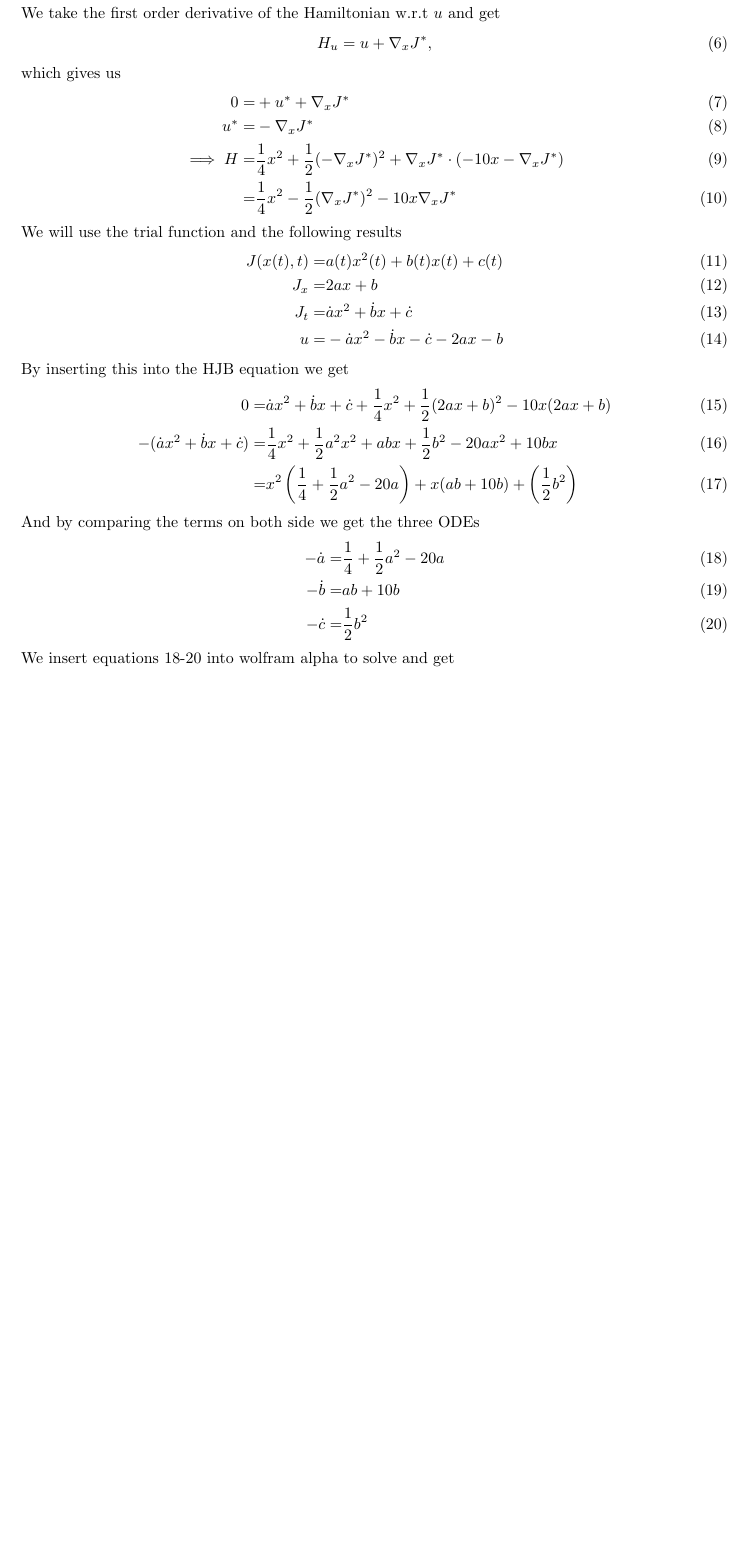
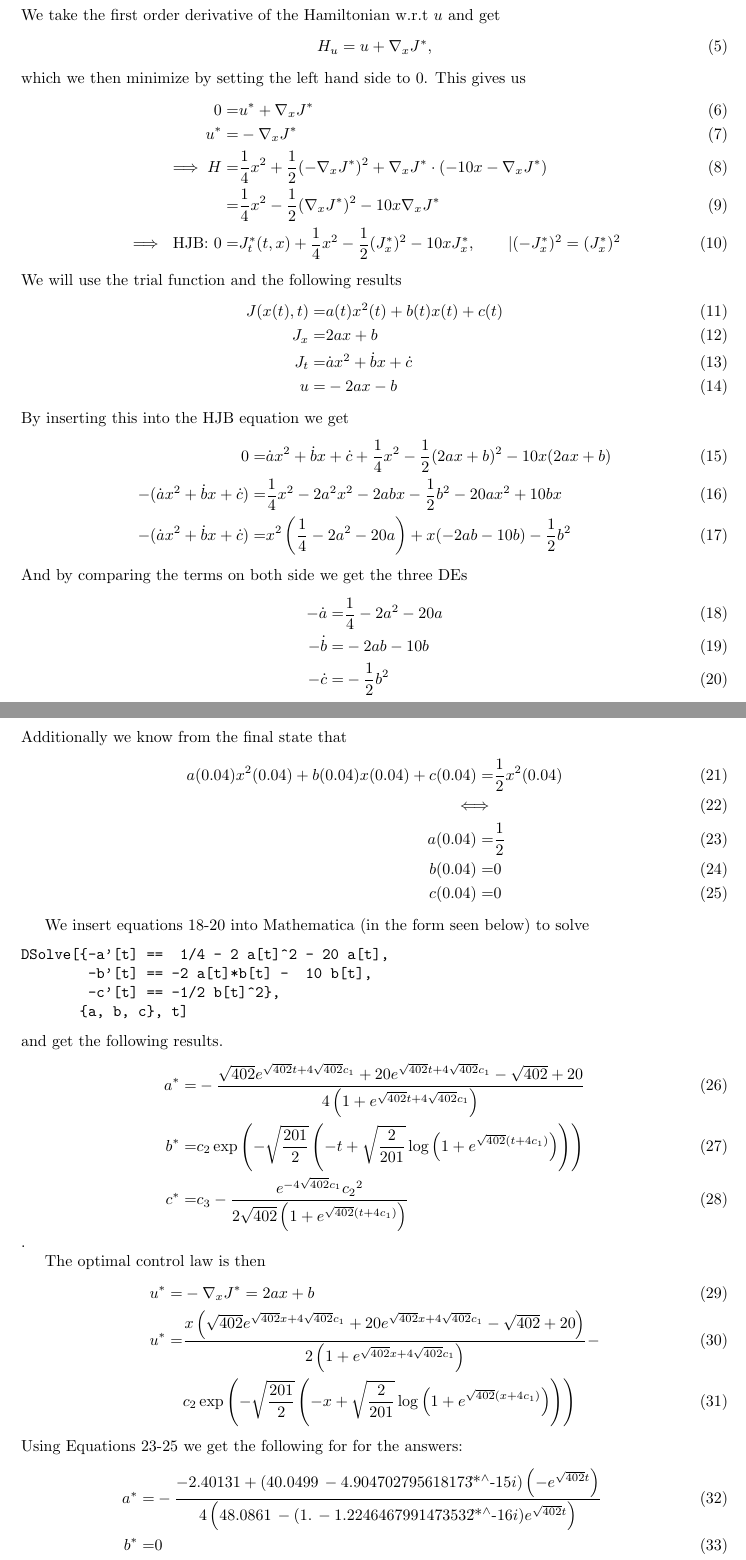
Before and after one commit to christiansegercrantz/Dynamic-Optimization-course-2022, a LaTeX problem sheet (Exercise 9/Homework 9.tex): part of page 2 of 2 before the commit and two parts of pages 2 and 3 of 3 after it, the two joined at a grey line, cut so that both start at the same text, the shorter picture padded with empty space. Compiled offline with pdfLaTeX.

Commit message:
Homework 9

```diff
--- a/Exercise 9/Homework 9.tex
+++ b/Exercise 9/Homework 9.tex
@@ -47,31 +43,68 @@ We take the first order derivative of the Hamiltonian w.r.t $u$ and get
 \begin{equation}
 	H_u = u+\nabla_xJ^*,
 \end{equation}
-which gives us
+which we then minimize by setting the left hand side to 0. This gives us
 \begin{align}
-	0 =&  + u^*+\nabla_xJ^* \\
+	0 =&  u^*+\nabla_xJ^* \\
 	u^* =& - \nabla_xJ^* \\
 	\implies H =&  \frac{1}{4}x^2 + \frac{1}{2}(- \nabla_xJ^*)^2 + \nabla_x J^*\cdot(-10x  - \nabla_xJ^*) \\
-	=& \frac{1}{4}x^2 - \frac{1}{2}(\nabla_xJ^*)^2 -10x\nabla_x J^*
+	=& \frac{1}{4}x^2 - \frac{1}{2}(\nabla_xJ^*)^2 -10x\nabla_x J^* \\
+	\implies \text{ HJB: } 0 =& J_t^*(t,x) + \frac{1}{4}x^2 - \frac{1}{2}(J_x^*)^2 -10x J_x^*, \qquad | (-J_x^*)^2 = (J_x^*)^2
 \end{align}
 We will use the trial function and the following results
 \begin{align}
 	J(x(t),t) =& a(t)x^2(t) + b(t)x(t) + c(t) \\
 	J_x =& 2ax + b \\
 	J_t =& \dot{a}x^2 + \dot{b}x + \dot{c} \\
-	u =& -\dot{a}x^2 - \dot{b}x - \dot{c} - 2ax - b
+	u =& -2ax - b
 \end{align}
 By inserting this into the HJB equation we get
 \begin{align}
-	0 =& \dot{a}x^2 + \dot{b}x + \dot{c} + \frac{1}{4}x^2 + \frac{1}{2}(2ax + b) ^2 - 10x(2ax + b) \\
-	-(\dot{a}x^2 + \dot{b}x + \dot{c})=& \frac{1}{4}x^2 + \frac{1}{2}a^2x^2 +abx + \frac{1}{2}b^2 - 20ax^2 + 10bx \\
-	=& x^2\left( \frac{1}{4}+\frac{1}{2}a^2-20a\right) + x(ab + 10b) + \left( \frac{1}{2} b^2\right)
+	0 =& \dot{a}x^2 + \dot{b}x + \dot{c} + \frac{1}{4}x^2 - \frac{1}{2}(2ax + b) ^2 - 10x(2ax + b) \\
+	-(\dot{a}x^2 + \dot{b}x + \dot{c})=& \frac{1}{4}x^2 -2 a^2 x^2 - 2 a b x - \frac{1}{2} b^2 - 20ax^2 + 10bx \\
+	-(\dot{a}x^2 + \dot{b}x + \dot{c})=& x^2\left( \frac{1}{4}-2a^2 - 20a\right) +x(-2ab-10b) -\frac{1}{2}b^2
 \end{align}
-And by comparing the terms on both side we get the three ODEs
+And by comparing the terms on both side we get the three DEs
 \begin{align}
-	-\dot{a} =& \frac{1}{4}+\frac{1}{2}a^2-20a \label{eq:1}\\
-	-\dot{b} =& ab + 10b \label{eq:2}\\
-	-\dot{c} =& \frac{1}{2} b^2 \label{eq:3}
+	-\dot{a} =& \frac{1}{4}-2a^2-20a \label{eq:1}\\
+	-\dot{b} =& -2ab - 10b \label{eq:2}\\
+	-\dot{c} =& -\frac{1}{2} b^2 \label{eq:3}
 \end{align}
-We insert equations \ref{eq:1}-\ref{eq:3} into wolfram alpha to solve and get
+Additionally we know from the final state that
+\begin{align}
+	a(0.04)x^2(0.04) + b(0.04)x(0.04) + c(0.04) =& \frac{1}{2}x^2(0.04)\\
+	\iff &\\
+	a(0.04) =& \frac{1}{2} \label{final_a}\\
+	b(0.04) =& 0\label{final_b}\\
+	c(0.04) =& 0\label{final_c}
+\end{align}
+
+We insert equations \ref{eq:1}-\ref{eq:3} into Mathematica (in the form seen below) to solve
+\begin{verbatim}
+DSolve[{-a'[t] == 	1/4 - 2 a[t]^2 - 20 a[t],
+        -b'[t] == -2 a[t]*b[t] - 	10 b[t],
+        -c'[t] == -1/2 b[t]^2},
+       {a, b, c}, t]
+\end{verbatim}
+and get the following results.
+\begin{align}
+ 	a^* =& -\frac{\sqrt{402} e^{\sqrt{402} t+4 \sqrt{402} c_1}+20 e^{\sqrt{402} t+4 \sqrt{402} c_1}-\sqrt{402}+20}{4 \left(1+e^{\sqrt{402} t+4 \sqrt{402} c_1}\right)} \\
+ 	b^* =& c_2 \exp \left(-\sqrt{\frac{201}{2}} \left(-t+\sqrt{\frac{2}{201}} \log \left(1+e^{\sqrt{402} (t+4 c_1)}\right)\right)\right) \\
+ 	c^* =& c_3-\frac{e^{-4 \sqrt{402} c_1} c_2{}^2}{2 \sqrt{402} \left(1+e^{\sqrt{402} (t+4 c_1)}\right)}
+\end{align}.
+
+The optimal control law is then
+\begin{align}
+	u^* =& - \nabla_xJ^* = 2ax + b \\
+	u^* =& \frac{x \left(\sqrt{402} e^{\sqrt{402} x+4 \sqrt{402} c_1}+20 e^{\sqrt{402} x+4 \sqrt{402} c_1}-\sqrt{402}+20\right)}{2 \left(1+e^{\sqrt{402} x+4 \sqrt{402} c_1}\right)}-\\
+	&c_2 \exp \left(-\sqrt{\frac{201}{2}} \left(-x+\sqrt{\frac{2}{201}} \log \left(1+e^{\sqrt{402} (x+4 c_1)}\right)\right)\right)
+\end{align}
+Using Equations \ref{final_a}-\ref{final_c} we get the following for for the answers:
+\begin{align}
+	a^* =& -\frac{-2.40131+(40.0499\, -\text{4.904702795618173$\grave{ }$*${}^{\wedge}$-15} i) \left(-e^{\sqrt{402} t}\right)}{4 \left(48.0861\, -(1.\, -\text{1.2246467991473532$\grave{ }$*${}^{\wedge}$-16} i) e^{\sqrt{402} t}\right)}\\
+	b^* =& 0\\
+	c^* =& 0\\
+	u^* =&  \frac{x \left(-2.40131+(40.0499\, -\text{4.904702795618173}\cdot10^{-15} i) \left(-e^{\sqrt{402} x}\right)\right)}{2 \left(48.0861\, -(1.\, -\text{1.2246467991473532}\cdot10^{-16} i) e^{\sqrt{402} x}\right)}\\
+	\approx & \frac{\left(-40.0499 e^{\sqrt{402} x}-2.40131\right) x}{2 \left(48.0861\, -1. e^{\sqrt{402} x}\right)}
+\end{align}
 \end{document}
```
Also changed, not shown: Exercise 8/Round 8 homework solution sketch.pdf (added), Exercise 9/Homework 9.pdf, Exercise 9/Round 9 homework solution.pdf (added), Exercise 9/Homework 9.tex (6 more changed lines), 4 other files.
